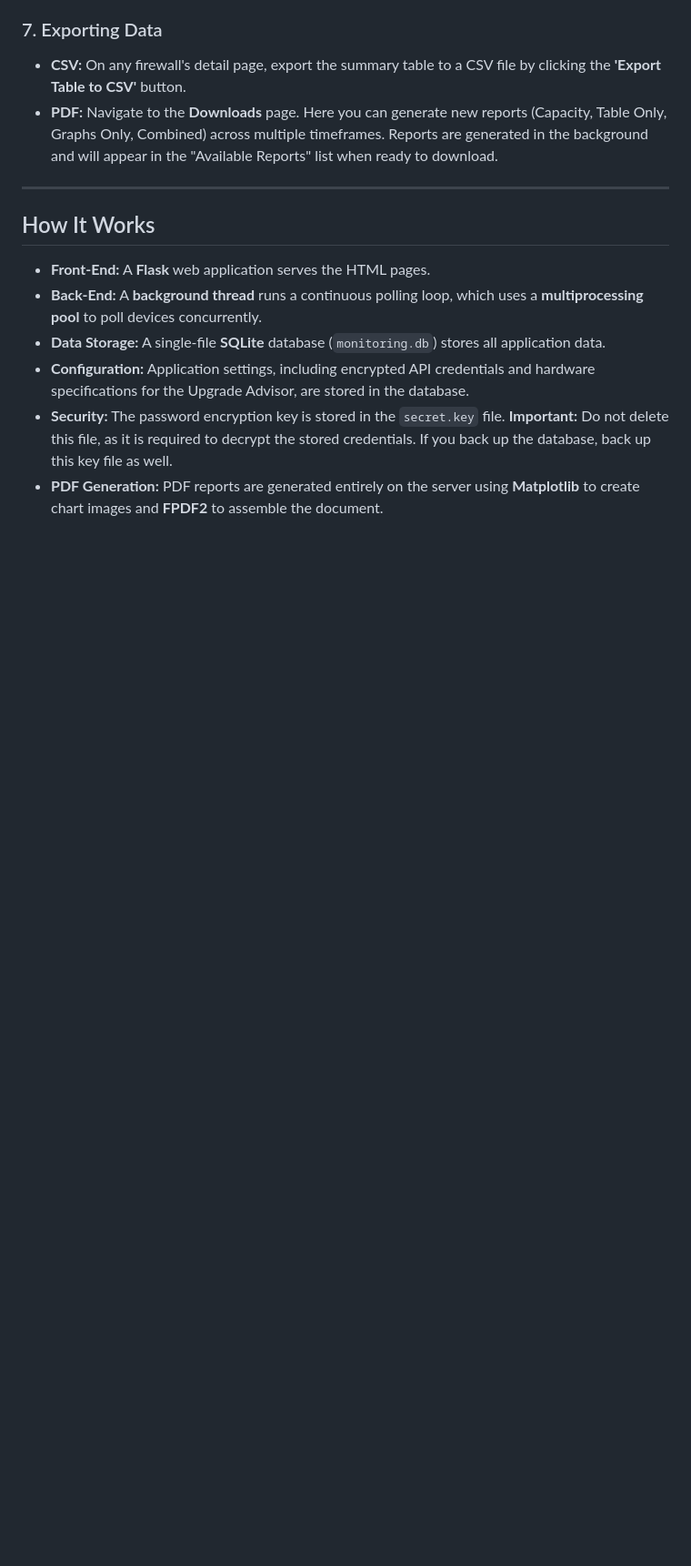
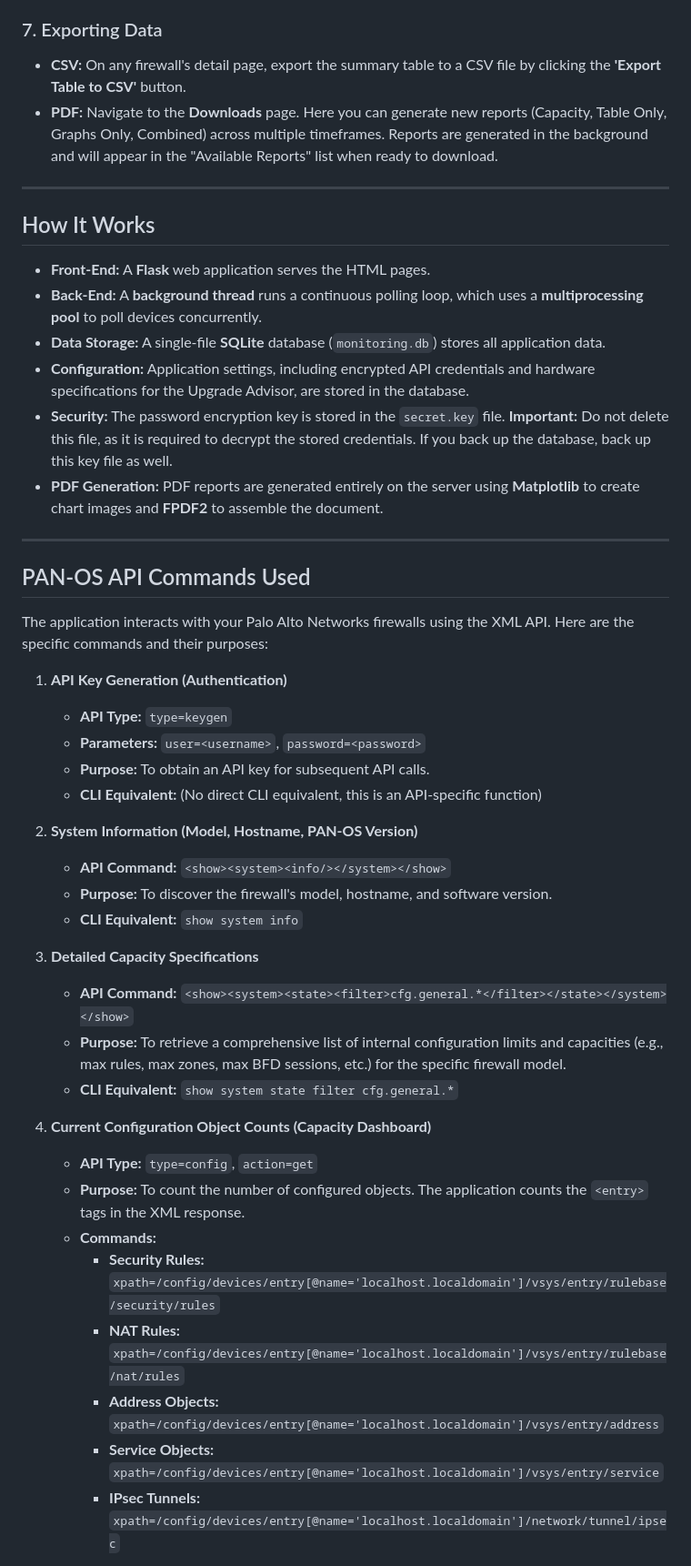
Before and after one commit to PaloAltoNetworks/panos-monitor, a Markdown page: README.md, the part around one of its changes. Shown at 91% size. Drawn GitHub-style; blank space fills up the shorter version.

Commit message:
Added more detail to README.md

```diff
--- a/README.md
+++ b/README.md
@@ -146,3 +146,35 @@ The background poller will automatically detect the model of newly added firewal
 * **Configuration:** Application settings, including encrypted API credentials and hardware specifications for the Upgrade Advisor, are stored in the database.
 * **Security:** The password encryption key is stored in the `secret.key` file. **Important:** Do not delete this file, as it is required to decrypt the stored credentials. If you back up the database, back up this key file as well.
 * **PDF Generation:** PDF reports are generated entirely on the server using **Matplotlib** to create chart images and **FPDF2** to assemble the document.
+
+---
+## PAN-OS API Commands Used
+
+The application interacts with your Palo Alto Networks firewalls using the XML API. Here are the specific commands and their purposes:
+
+1.  **API Key Generation (Authentication)**
+    *   **API Type:** `type=keygen`
+    *   **Parameters:** `user=<username>`, `password=<password>`
+    *   **Purpose:** To obtain an API key for subsequent API calls.
+    *   **CLI Equivalent:** (No direct CLI equivalent, this is an API-specific function)
+
+2.  **System Information (Model, Hostname, PAN-OS Version)**
+    *   **API Command:** `<show><system><info/></system></show>`
+    *   **Purpose:** To discover the firewall's model, hostname, and software version.
+    *   **CLI Equivalent:** `show system info`
+
+3.  **Detailed Capacity Specifications**
+    *   **API Command:** `<show><system><state><filter>cfg.general.*</filter></state></system></show>`
+    *   **Purpose:** To retrieve a comprehensive list of internal configuration limits and capacities (e.g., max rules, max zones, max BFD sessions, etc.) for the specific firewall model.
+    *   **CLI Equivalent:** `show system state filter cfg.general.*`
+
+4.  **Current Configuration Object Counts (Capacity Dashboard)**
+    *   **API Type:** `type=config`, `action=get`
+    *   **Purpose:** To count the number of configured objects. The application counts the `<entry>` tags in the XML response.
+    *   **Commands:**
+        *   **Security Rules:** `xpath=/config/devices/entry[@name='localhost.localdomain']/vsys/entry/rulebase/security/rules`
+        *   **NAT Rules:** `xpath=/config/devices/entry[@name='localhost.localdomain']/vsys/entry/rulebase/nat/rules`
+        *   **Address Objects:** `xpath=/config/devices/entry[@name='localhost.localdomain']/vsys/entry/address`
+        *   **Service Objects:** `xpath=/config/devices/entry[@name='localhost.localdomain']/vsys/entry/service`
+        *   **IPsec Tunnels:** `xpath=/config/devices/entry[@name='localhost.localdomain']/network/tunnel/ipsec`
+
```
Also changed, not shown: other parts of README.md (+24 -0 lines).
